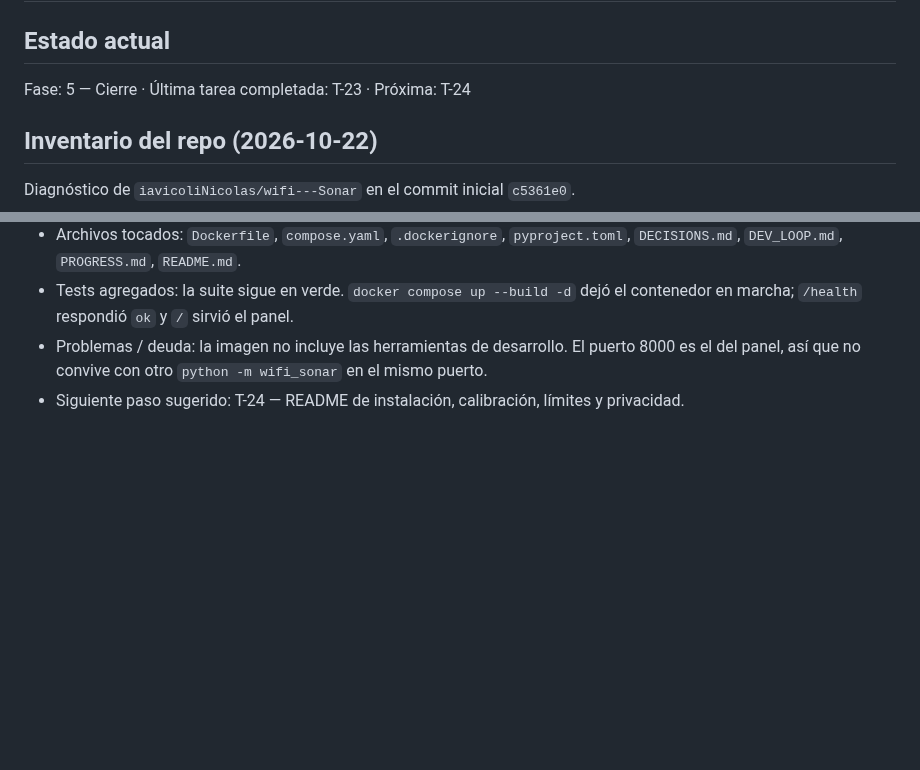
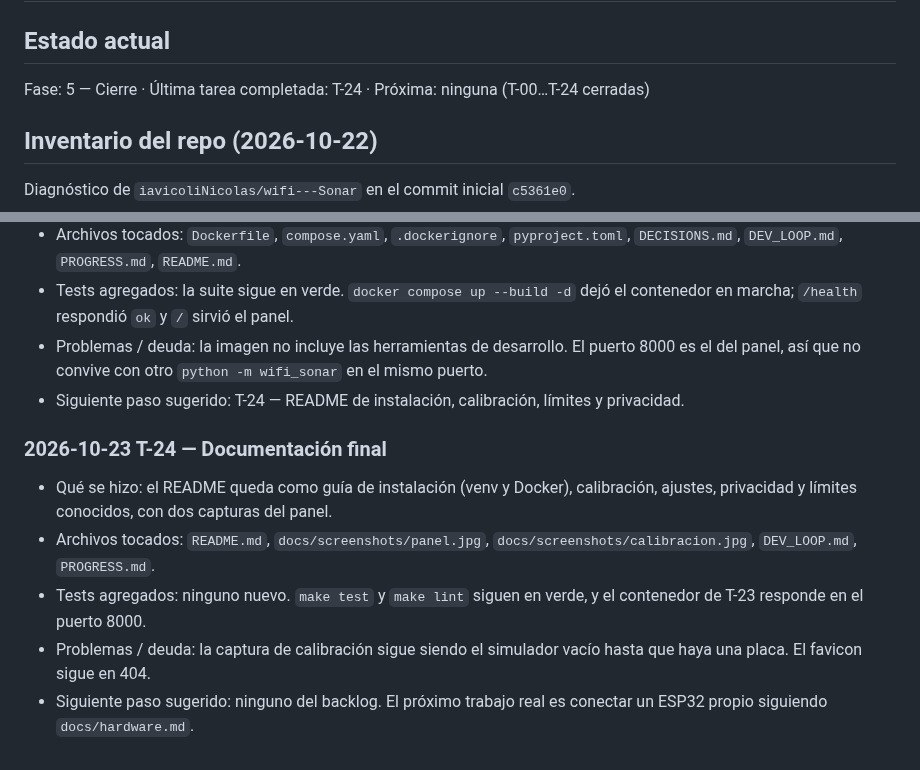
Before and after one commit to iavicoliNicolas/wifi---Sonar, a Markdown page: PROGRESS.md, 2 parts joined by grey strips. GitHub-like rendering; blank space fills up the shorter version.

```diff
--- a/PROGRESS.md
+++ b/PROGRESS.md
@@ -1,7 +1,7 @@
 # PROGRESS
 
 ## Estado actual
-Fase: 5 — Cierre · Última tarea completada: T-23 · Próxima: T-24
+Fase: 5 — Cierre · Última tarea completada: T-24 · Próxima: ninguna (T-00…T-24 cerradas)
 
 ## Inventario del repo (2026-10-22)
 
@@ -204,3 +204,10 @@ El repo es greenfield. Se aplica el backlog tal cual, con las responsabilidades
 - Tests agregados: la suite sigue en verde. `docker compose up --build -d` dejó el contenedor en marcha; `/health` respondió `ok` y `/` sirvió el panel.
 - Problemas / deuda: la imagen no incluye las herramientas de desarrollo. El puerto 8000 es el del panel, así que no convive con otro `python -m wifi_sonar` en el mismo puerto.
 - Siguiente paso sugerido: T-24 — README de instalación, calibración, límites y privacidad.
+
+### 2026-10-23 T-24 — Documentación final
+- Qué se hizo: el README queda como guía de instalación (venv y Docker), calibración, ajustes, privacidad y límites conocidos, con dos capturas del panel.
+- Archivos tocados: `README.md`, `docs/screenshots/panel.jpg`, `docs/screenshots/calibracion.jpg`, `DEV_LOOP.md`, `PROGRESS.md`.
+- Tests agregados: ninguno nuevo. `make test` y `make lint` siguen en verde, y el contenedor de T-23 responde en el puerto 8000.
+- Problemas / deuda: la captura de calibración sigue siendo el simulador vacío hasta que haya una placa. El favicon sigue en 404.
+- Siguiente paso sugerido: ninguno del backlog. El próximo trabajo real es conectar un ESP32 propio siguiendo `docs/hardware.md`.
```
Also changed, not shown: DEV_LOOP.md (+1 -1 lines), README.md (+70 -10 lines), docs/screenshots/calibracion.jpg (added), docs/screenshots/panel.jpg (added).
